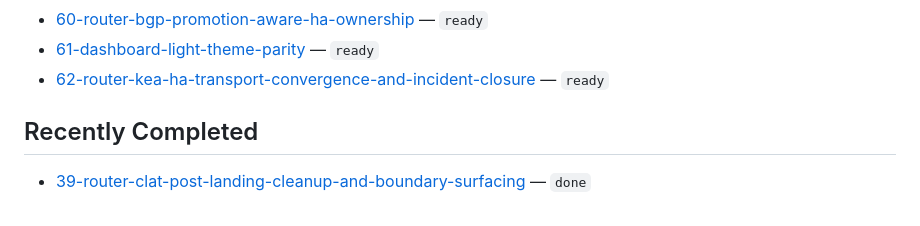
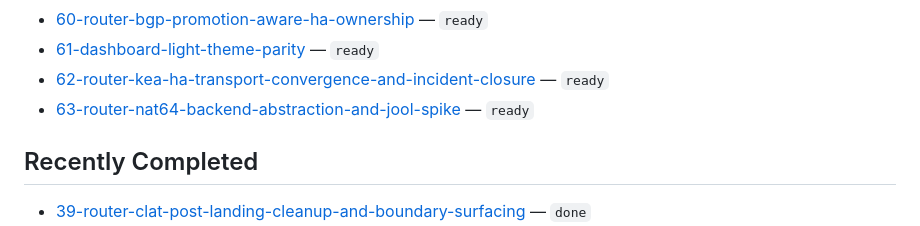
Before and after one commit to deepwatrcreatur/nix-router-optimized, a Markdown page: docs/work-items/README.md, the part around the change. GitHub-like rendering.

Commit message:
docs(router): add NAT64 backend and Jool spike item

```diff
--- a/docs/work-items/README.md
+++ b/docs/work-items/README.md
@@ -33,6 +33,7 @@ tracked separately from the dashboard planning docs.
 - [60-router-bgp-promotion-aware-ha-ownership](./60-router-bgp-promotion-aware-ha-ownership.md) — `ready`
 - [61-dashboard-light-theme-parity](./61-dashboard-light-theme-parity.md) — `ready`
 - [62-router-kea-ha-transport-convergence-and-incident-closure](./62-router-kea-ha-transport-convergence-and-incident-closure.md) — `ready`
+- [63-router-nat64-backend-abstraction-and-jool-spike](./63-router-nat64-backend-abstraction-and-jool-spike.md) — `ready`
 
 ## Recently Completed
 
```
Also changed, not shown: docs/work-items/63-router-nat64-backend-abstraction-and-jool-spike.md (added, +86 -0 lines).
